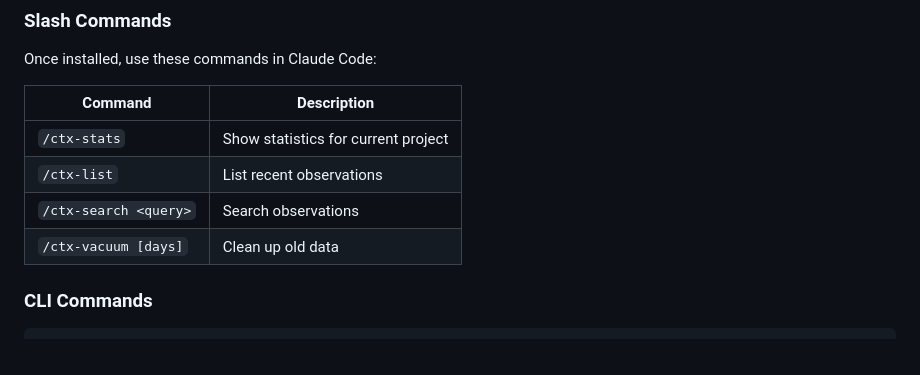
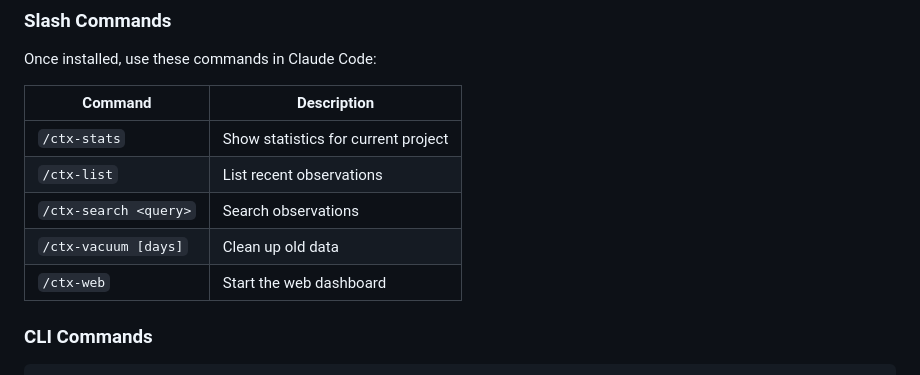
Before and after one commit to mrlesmithjr/claude-context-manager, a Markdown page: README.md, the part around the change. Rendered like a GitHub page.

```diff
--- a/README.md
+++ b/README.md
@@ -269,6 +269,7 @@ Once installed, use these commands in Claude Code:
 | `/ctx-list` | List recent observations |
 | `/ctx-search <query>` | Search observations |
 | `/ctx-vacuum [days]` | Clean up old data |
+| `/ctx-web` | Start the web dashboard |
 
 ### CLI Commands
 
```
Also changed, not shown: CLAUDE.md (+3 -1 lines), docs/ADR-001-web-ui-dashboard.md (+3 -3 lines).
